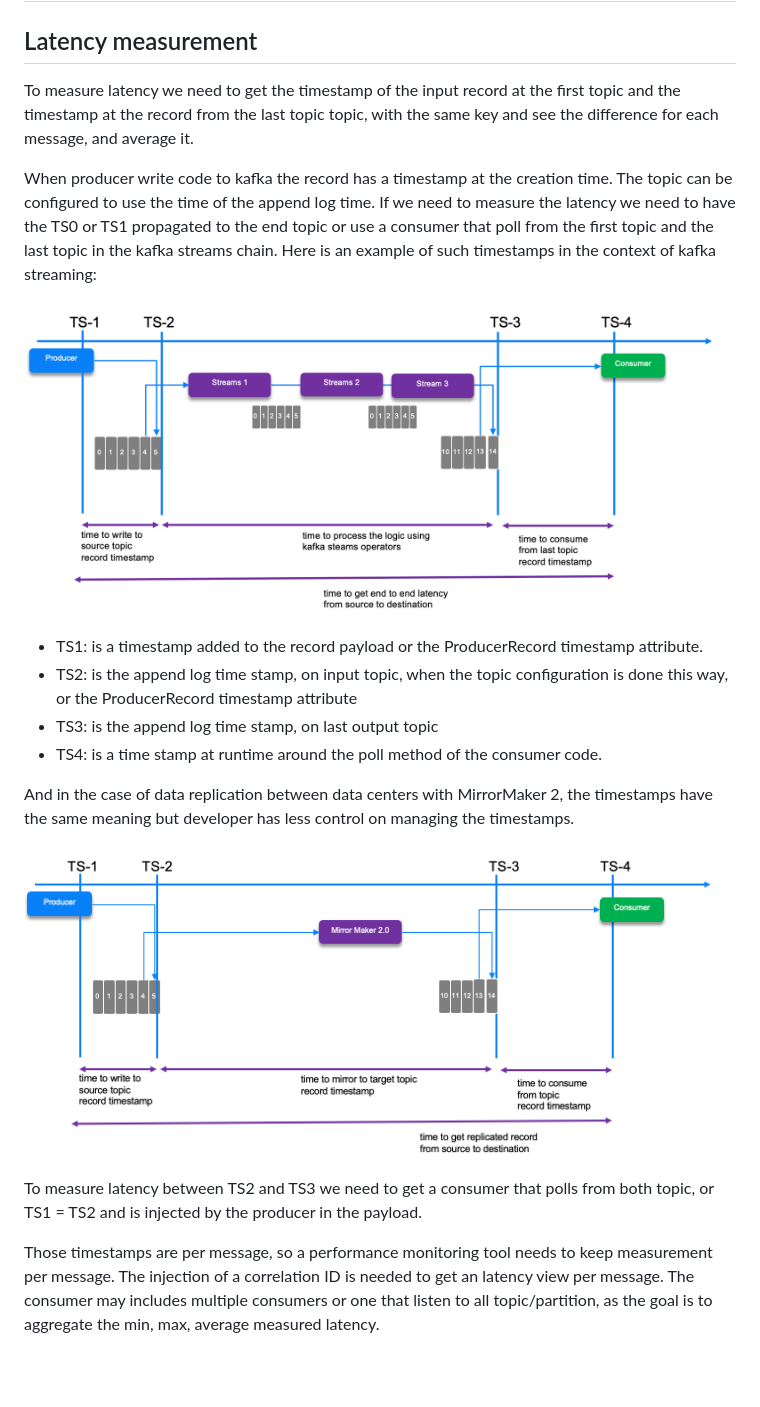
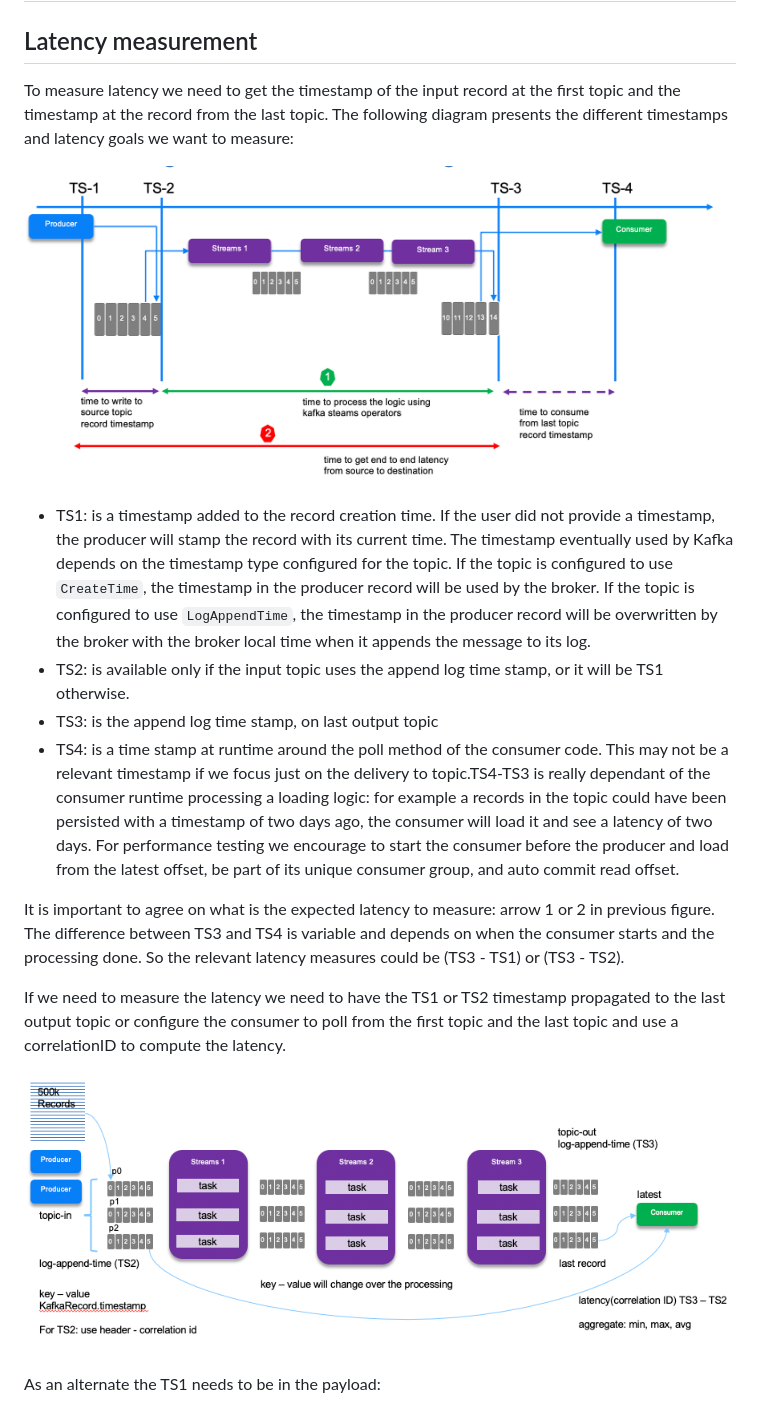
Before and after one commit to ibm-cloud-architecture/refarch-eda-tools, a Markdown page: README.MD, the part around the change printed below. Drawn GitHub-style; pictures changed too: docs/images/perf-ts-consumer.png (added), docs/images/streams-ts.png; blank space fills up the shorter version.

Commit message:
Improve explanation of consumer and timestamp

```diff
--- a/README.MD
+++ b/README.MD
@@ -2,22 +2,20 @@
 
 ## Latency measurement
 
-To measure latency we need to get the timestamp of the input record at the first topic and the timestamp at the record from the last topic topic, with the same key and see the difference for each message, and average it.
-
-When producer write code to kafka the record has a timestamp at the creation time. The topic can be configured to use the time of the append log time. If we need to measure the latency we need to have the TS0 or TS1 propagated to the end topic or use a consumer that poll from the first topic and the last topic in the kafka streams chain. Here is an example of such timestamps in the context of kafka streaming:
+To measure latency we need to get the timestamp of the input record at the first topic and the timestamp at the record from the last topic. The following diagram presents the different timestamps and latency goals we want to measure:
 
 ![1](docs/images/streams-ts.png)
 
-* TS1: is a timestamp added to the record payload or the ProducerRecord timestamp attribute.
-* TS2: is the append log time stamp, on input topic,  when the topic configuration is done this way, or the ProducerRecord timestamp attribute
+* TS1: is a timestamp added to the record creation time. If the user did not provide a timestamp, the producer will stamp the record with its current time. The timestamp eventually used by Kafka depends on the timestamp type configured for the topic. If the topic is configured to use `CreateTime`, the timestamp in the producer record will be used by the broker. If the topic is configured to use `LogAppendTime`, the timestamp in the producer record will be overwritten by the broker with the broker local time when it appends the message to its log.
+* TS2: is available only if the input topic uses the append log time stamp, or it will be TS1 otherwise.
 * TS3: is the append log time stamp, on last output topic
-* TS4: is a time stamp at runtime around the poll method of the consumer code.
+* TS4: is a time stamp at runtime around the poll method of the consumer code. This may not be a relevant timestamp if we focus just on the delivery to topic.TS4-TS3 is really dependant of the consumer runtime processing a loading logic: for example a records in the topic could have been persisted with a timestamp of two days ago, the consumer will load it and see a latency of two days. For performance testing we encourage to start the consumer before the producer and load from the latest offset, be part of its unique consumer group, and auto commit read offset.
 
-And in the case of data replication between data centers with MirrorMaker 2, the timestamps have the same meaning but developer has less control on managing the timestamps.
+It is important to agree on what is the expected latency to measure: arrow 1 or 2 in previous figure. The difference between TS3 and TS4 is variable and depends on when the consumer starts and the processing done. So the relevant latency measures could be (TS3 - TS1) or (TS3 - TS2).
 
-![2](docs/images/mm2-ts-test.png)
+If we need to measure the latency we need to have the TS1 or TS2 timestamp propagated to the last output topic or configure the consumer to poll from the first topic and the last topic and use a correlationID to compute the latency.
 
-To measure latency between TS2 and TS3 we need to get a consumer that polls from both topic, or TS1 = TS2 and is injected by the producer in the payload.
+![2](docs/images/perf-ts-consumer.png)
 
-Those timestamps are per message, so a performance monitoring tool needs to keep measurement per message. The injection of a correlation ID is needed to get an latency view per message. The consumer may includes multiple consumers or one that listen to all topic/partition, as the goal is to aggregate the min, max, average measured latency.
+As an alternate the TS1 needs to be in the payload:
 
```
Also changed, not shown: other parts of README.MD (+24 -6 lines), docs/images/perf-ts-consumer2.png (added), 1 other file.
